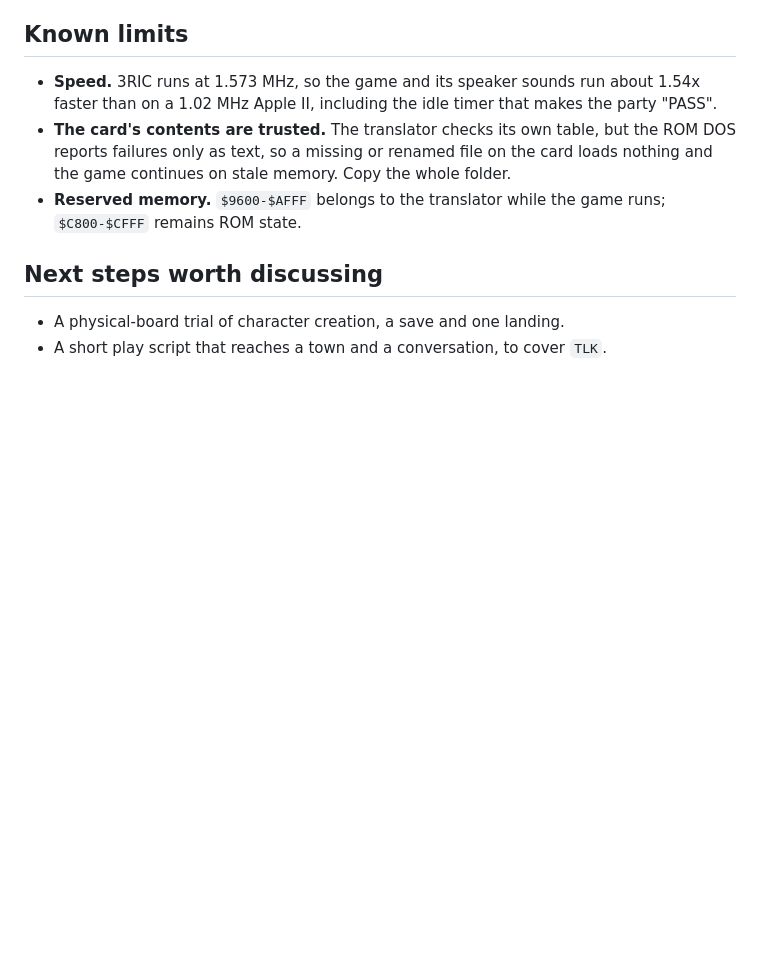
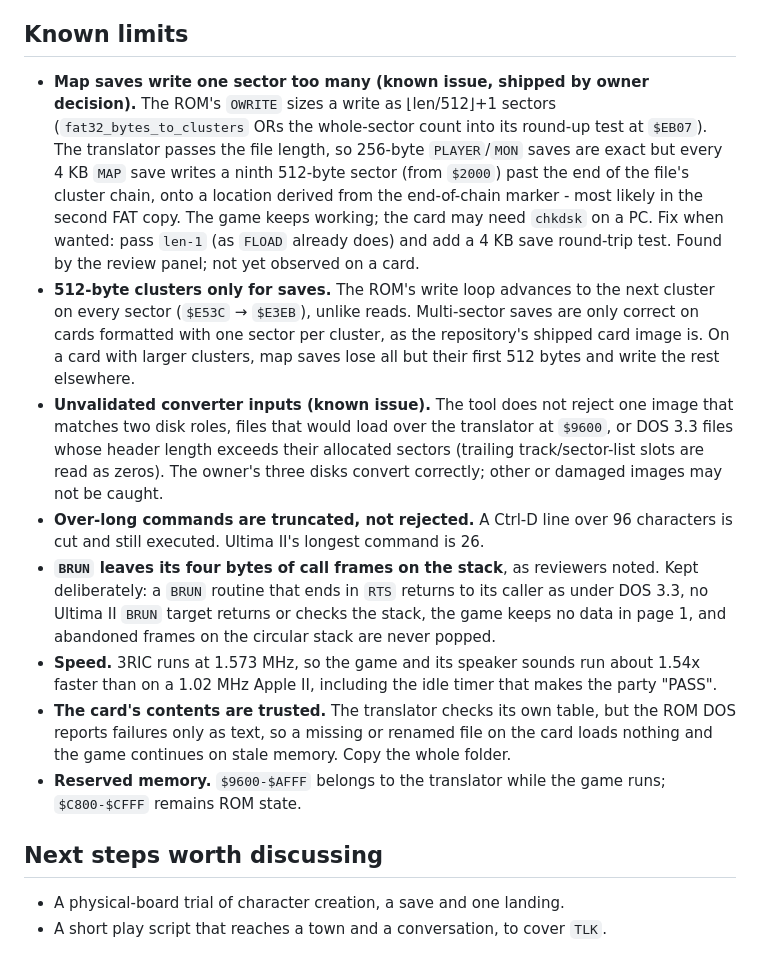
Before and after one commit to ebadger/3ric, a Markdown page: docs/porting-logs/ultima-ii.md, the part around the change. Rendered like a GitHub page; blank space fills up the shorter version.

Commit message:
Ultima II port: record review findings as known issues
Owner decision after the two-model review: ship as-is. Records the ROM
OWRITE sector-count (one extra sector for 512-multiple lengths) and
one-cluster-per-sector write behaviour in the ROM DOS semantics, and the
port's resulting map-save issue, 512-byte-cluster requirement, converter
input-validation gaps and command truncation.

Co-authored-by: Copilot App <223556219+Copilot@users.noreply.github.com>

```diff
--- a/docs/porting-logs/ultima-ii.md
+++ b/docs/porting-logs/ultima-ii.md
@@ -133,6 +133,32 @@ native PS/2-frame test was run for this port.
 
 ## Known limits
 
+- **Map saves write one sector too many (known issue, shipped by owner decision).**
+  The ROM's `OWRITE` sizes a write as ⌊len/512⌋+1 sectors (`fat32_bytes_to_clusters`
+  ORs the whole-sector count into its round-up test at `$EB07`). The translator passes
+  the file length, so 256-byte `PLAYER`/`MON` saves are exact but every 4 KB `MAP`
+  save writes a ninth 512-byte sector (from `$2000`) past the end of the file's
+  cluster chain, onto a location derived from the end-of-chain marker - most
+  likely in the second FAT copy. The game keeps working; the card may need
+  `chkdsk` on a PC. Fix when wanted: pass `len-1` (as `FLOAD` already does) and add a
+  4 KB save round-trip test. Found by the review panel; not yet observed on a card.
+- **512-byte clusters only for saves.** The ROM's write loop advances to the next
+  cluster on every sector (`$E53C` → `$E3EB`), unlike reads. Multi-sector saves are
+  only correct on cards formatted with one sector per cluster, as the repository's
+  shipped card image is. On a card with larger clusters, map saves lose all but their
+  first 512 bytes and write the rest elsewhere.
+- **Unvalidated converter inputs (known issue).** The tool does not reject one image
+  that matches two disk roles, files that would load over the translator at `$9600`,
+  or DOS 3.3 files whose header length exceeds their allocated sectors (trailing
+  track/sector-list slots are read as zeros). The owner's three disks convert
+  correctly; other or damaged images may not be caught.
+- **Over-long commands are truncated, not rejected.** A Ctrl-D line over 96
+  characters is cut and still executed. Ultima II's longest command is 26.
+- **`BRUN` leaves its four bytes of call frames on the stack**, as reviewers noted.
+  Kept deliberately: a `BRUN` routine that ends in `RTS` returns to its caller as
+  under DOS 3.3, no Ultima II `BRUN` target returns or checks the stack, the game
+  keeps no data in page 1, and abandoned frames on the circular stack are never
+  popped.
 - **Speed.** 3RIC runs at 1.573 MHz, so the game and its speaker sounds run about
   1.54x faster than on a 1.02 MHz Apple II, including the idle timer that makes
   the party "PASS".
```
Also changed, not shown: specs/ROM-SOFTWARE.md (+11 -1 lines), status/SYSTEM-STATUS.md (+3 -1 lines).
